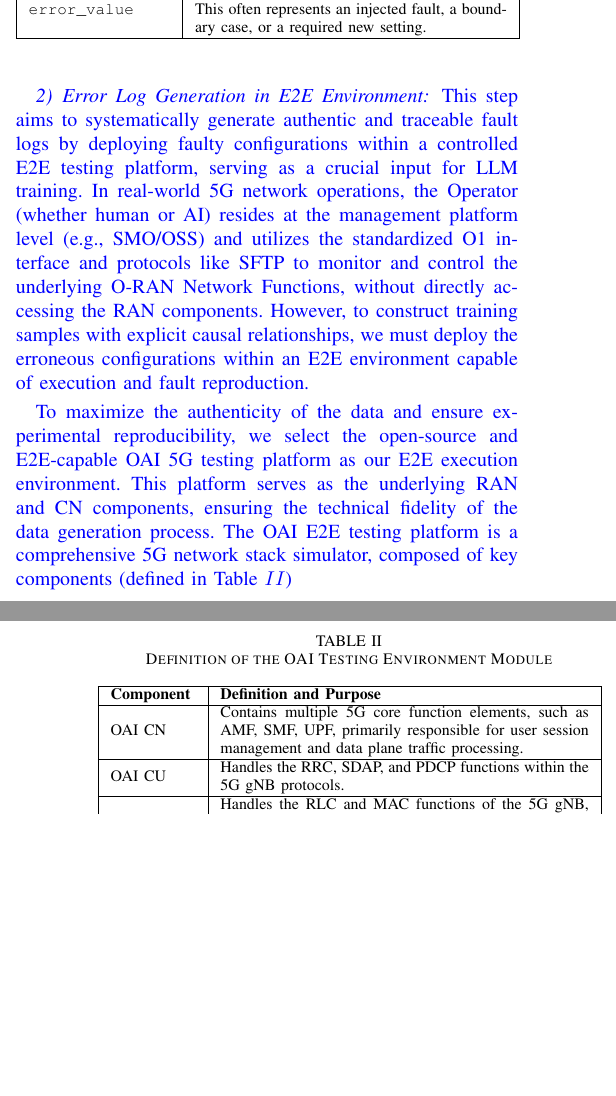
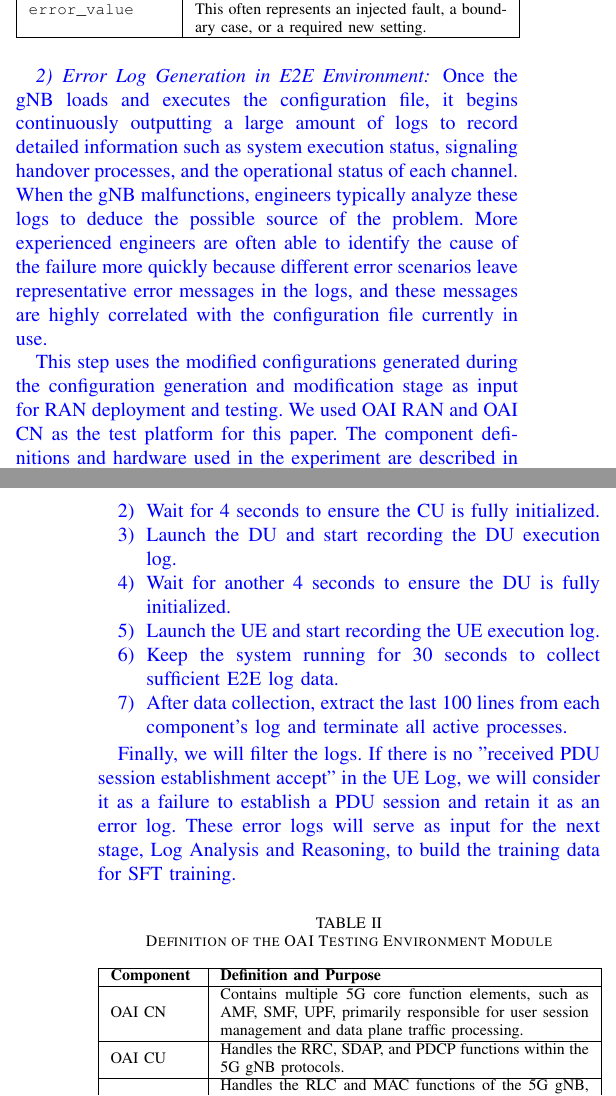
Before and after one commit to johnson-penguin/Johnson_Generative-AI-for-Mobile-Networking, a LaTeX paper (main.tex): two parts of the columns of pages 5 and 6 of 8 before the commit and two parts of the columns of pages 5 and 6 of 9 after it, joined at a grey line, cut so that both start at the same text, the shorter picture padded with empty space. Compiled offline with pdfLaTeX.

Commit message:
Update the subtitle for configuration generation and modification, and expand the description of error log generation to enhance content clarity.

```diff
--- a/main.tex
+++ b/main.tex
@@ -313,7 +313,7 @@
 
 
 
-\subsubsection{Modified Configuration Generation}
+\subsubsection{Configuration Generation and Modification}
 
 \color{blue}{
 This step is used to generate a large number of configuration files. These generated configuration files will be used in the second phase of E2E testing and will produce log data.
@@ -364,19 +364,34 @@
 
 \subsubsection{Error Log Generation in E2E Environment}
 \color{blue}{
-This step aims to systematically generate authentic and traceable fault logs by deploying faulty configurations within a controlled E2E testing platform, serving as a crucial input for LLM training. In real-world 5G network operations, the Operator (whether human or AI) resides at the management platform level (e.g., SMO/OSS) and utilizes the standardized O1 interface and protocols like SFTP to monitor and control the underlying O-RAN Network Functions, without directly accessing the RAN components. However, to construct training samples with explicit causal relationships, we must deploy the erroneous configurations within an E2E environment capable of execution and fault reproduction.
+Once the gNB loads and executes the configuration file, it begins continuously outputting a large amount of logs to record detailed information such as system execution status, signaling handover processes, and the operational status of each channel. When the gNB malfunctions, engineers typically analyze these logs to deduce the possible source of the problem. More experienced engineers are often able to identify the cause of the failure more quickly because different error scenarios leave representative error messages in the logs, and these messages are highly correlated with the configuration file currently in use.
+
+This step uses the modified configurations generated during the configuration generation and modification stage as input for RAN deployment and testing. We used OAI RAN and OAI CN as the test platform for this paper. The component definitions and hardware used in the experiment are described in Tables \ref{table:oai_testing_environment} and \ref{}. On this test platform, we sequentially execute each modified configuration and record the logs (CU/DU/UE logs) generated by each component during E2E procedure at the gNB and UE. The detailed process is as follows:
+
+
+
+\begin{enumerate}
+    \item Launch the CU and start recording the CU execution log.
+    \item Wait for 4 seconds to ensure the CU is fully initialized.
+    \item Launch the DU and start recording the DU execution log.
+    \item Wait for another 4 seconds to ensure the DU is fully initialized.
+    \item Launch the UE and start recording the UE execution log.
+    \item Keep the system running for 30 seconds to collect sufficient E2E log data.
+    \item After data collection, extract the last 100 lines from each component's log and terminate all active processes.
+\end{enumerate}
+
+Finally, we will filter the logs. If there is no "received PDU session establishment accept" in the UE Log, we will consider it as a failure to establish a PDU session and retain it as an error log. These error logs will serve as input for the next stage, Log Analysis and Reasoning, to build the training data for SFT training.
 }
 
 
 
 
-\color{blue}{
-To maximize the authenticity of the data and ensure experimental reproducibility, we select the open-source and E2E-capable OAI 5G testing platform as our E2E execution environment. This platform serves as the underlying RAN and CN components, ensuring the technical fidelity of the data generation process. The OAI E2E testing platform is a comprehensive 5G network stack simulator, composed of key components (defined in Table $\ref{tab:oai_testing_environment}$)
+
 
 \begin{table}[H]
     \centering
     \caption{Definition of the OAI Testing Environment Module}
-    \label{tab:oai_testing_environment}
+    \label{table:oai_testing_environment}
     \begin{tabular}{|m{1.5cm}|m{6.5cm}|}
         \hline
         \textbf{Component} & \textbf{Definition and Purpose} \\
```
